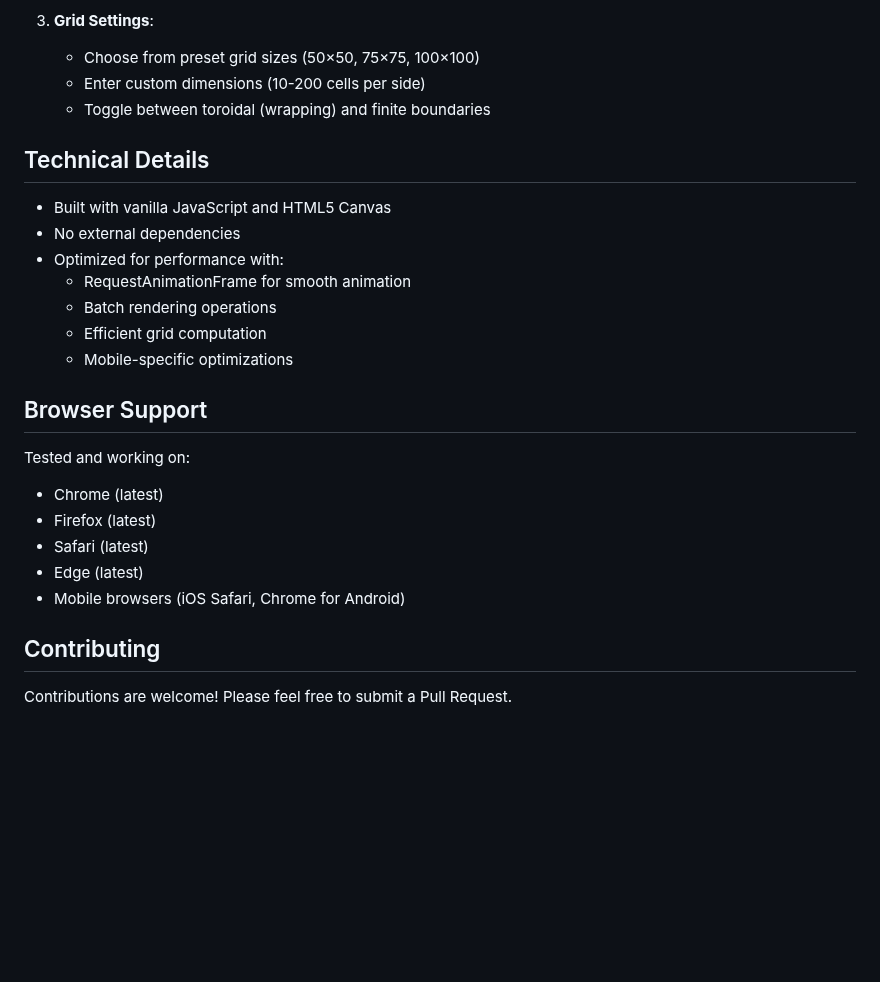
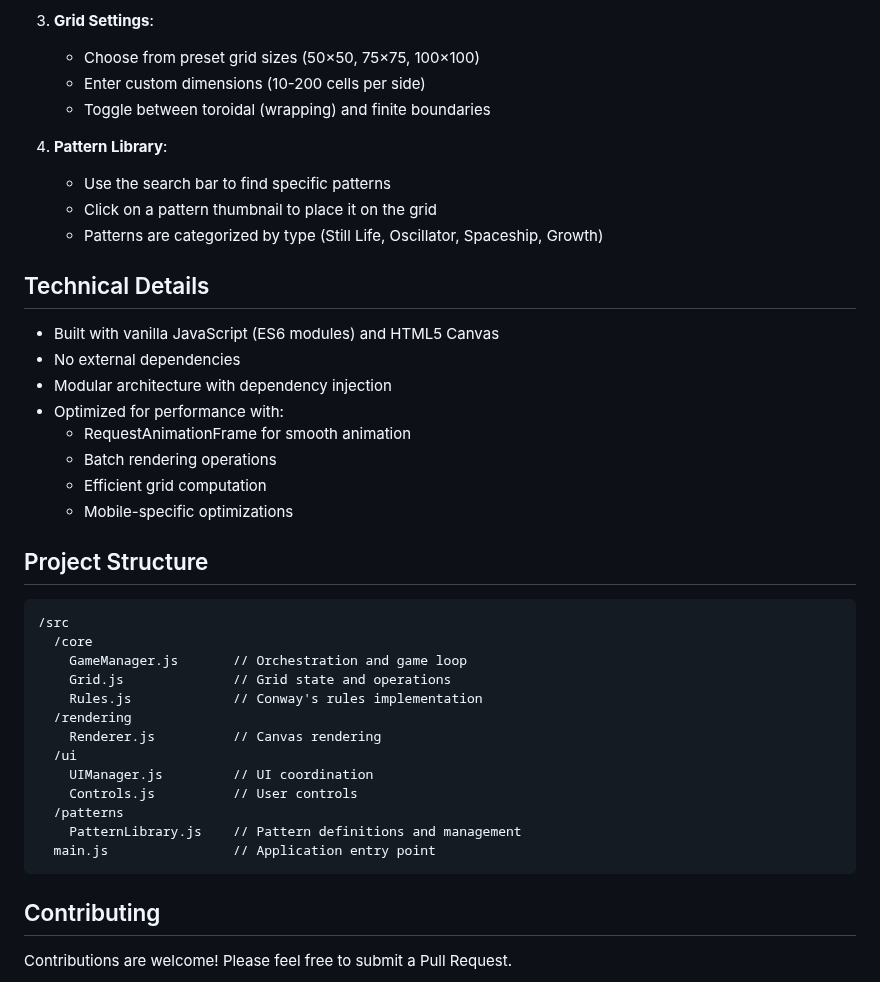
Before and after one commit to AntonioAI/game-of-life-simulator, a Markdown page: README.md, the part around one of its changes. GitHub-like rendering; blank space fills up the shorter version.

````diff
--- a/README.md
+++ b/README.md
@@ -63,24 +93,40 @@ The grid will be pre-populated with the R-Pentomino pattern, ready to demonstrat
    - Enter custom dimensions (10-200 cells per side)
    - Toggle between toroidal (wrapping) and finite boundaries
 
+4. **Pattern Library**:
+   - Use the search bar to find specific patterns
+   - Click on a pattern thumbnail to place it on the grid
+   - Patterns are categorized by type (Still Life, Oscillator, Spaceship, Growth)
+
 ## Technical Details
 
-- Built with vanilla JavaScript and HTML5 Canvas
+- Built with vanilla JavaScript (ES6 modules) and HTML5 Canvas
 - No external dependencies
+- Modular architecture with dependency injection
 - Optimized for performance with:
   - RequestAnimationFrame for smooth animation
   - Batch rendering operations
   - Efficient grid computation
   - Mobile-specific optimizations
 
-## Browser Support
+## Project Structure
 
-Tested and working on:
-- Chrome (latest)
-- Firefox (latest)
-- Safari (latest)
-- Edge (latest)
-- Mobile browsers (iOS Safari, Chrome for Android)
+```
+/src
+  /core
+    GameManager.js       // Orchestration and game loop
+    Grid.js              // Grid state and operations
+    Rules.js             // Conway's rules implementation
+  /rendering
+    Renderer.js          // Canvas rendering
+  /ui
+    UIManager.js         // UI coordination
+    Controls.js          // User controls
+  /patterns
+    PatternLibrary.js    // Pattern definitions and management
+  main.js                // Application entry point
+```
+
 
 ## Contributing
 
````
Also changed, not shown: other parts of README.md (+31 -1 lines), docs/refactor-plan.md (+7 -6 lines).
